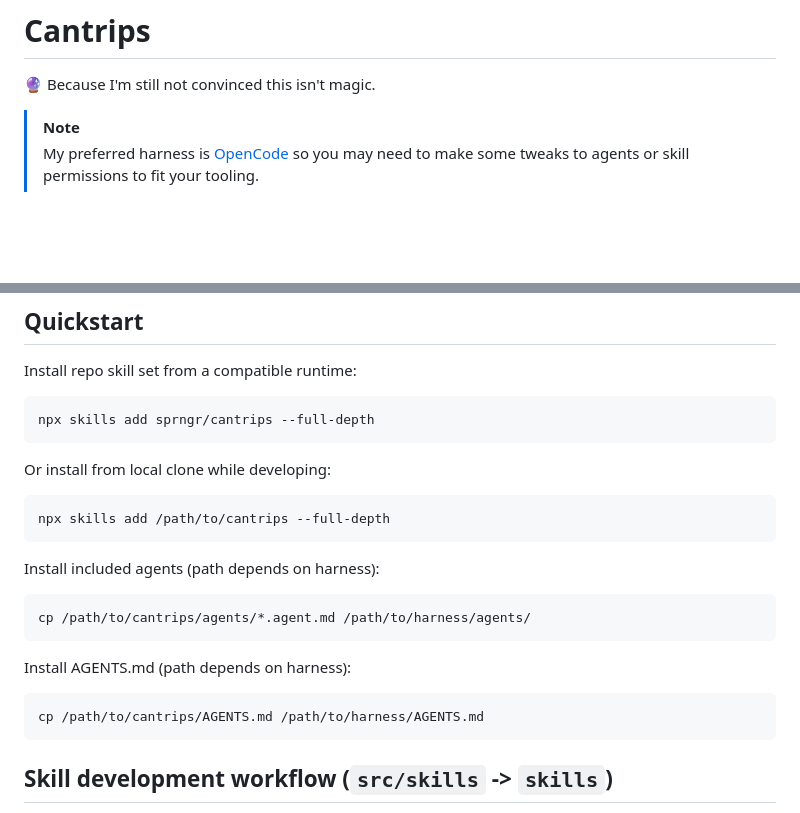
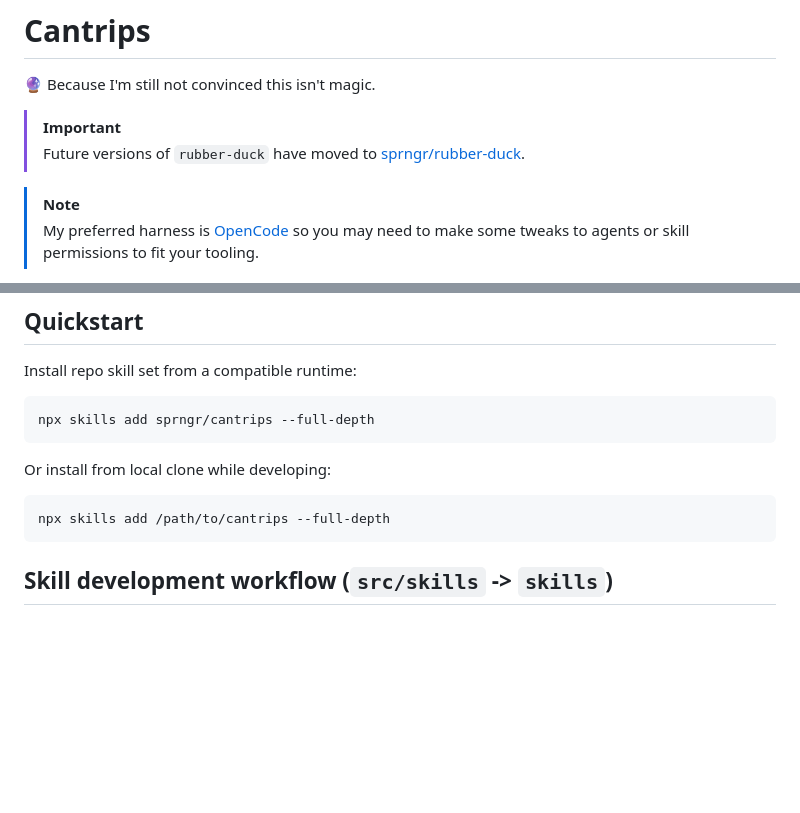
Before and after one commit to sprngr/cantrips, a Markdown page: README.md, 2 parts joined by grey strips. Drawn GitHub-style; blank space fills up the shorter version.

````diff
--- a/README.md
+++ b/README.md
@@ -1,6 +1,9 @@
 # Cantrips
 
 🔮 Because I'm still not convinced this isn't magic.
+
+> [!IMPORTANT]
+> Future versions of `rubber-duck` have moved to [sprngr/rubber-duck](https://github.com/sprngr/rubber-duck).
 
 > [!NOTE]
 > My preferred harness is [OpenCode](https://opencode.ai/) so you may need to make some tweaks to agents or skill permissions to fit your tooling.
@@ -27,17 +30,6 @@ Or install from local clone while developing:
 
 ```bash
 npx skills add /path/to/cantrips --full-depth
-```
-
-Install included agents (path depends on harness):
-
-```bash
-cp /path/to/cantrips/agents/*.agent.md /path/to/harness/agents/
-```
-
-Install AGENTS.md (path depends on harness):
-```bash
-cp /path/to/cantrips/AGENTS.md /path/to/harness/AGENTS.md
 ```
 
 ## Skill development workflow (`src/skills` -> `skills`)
````
